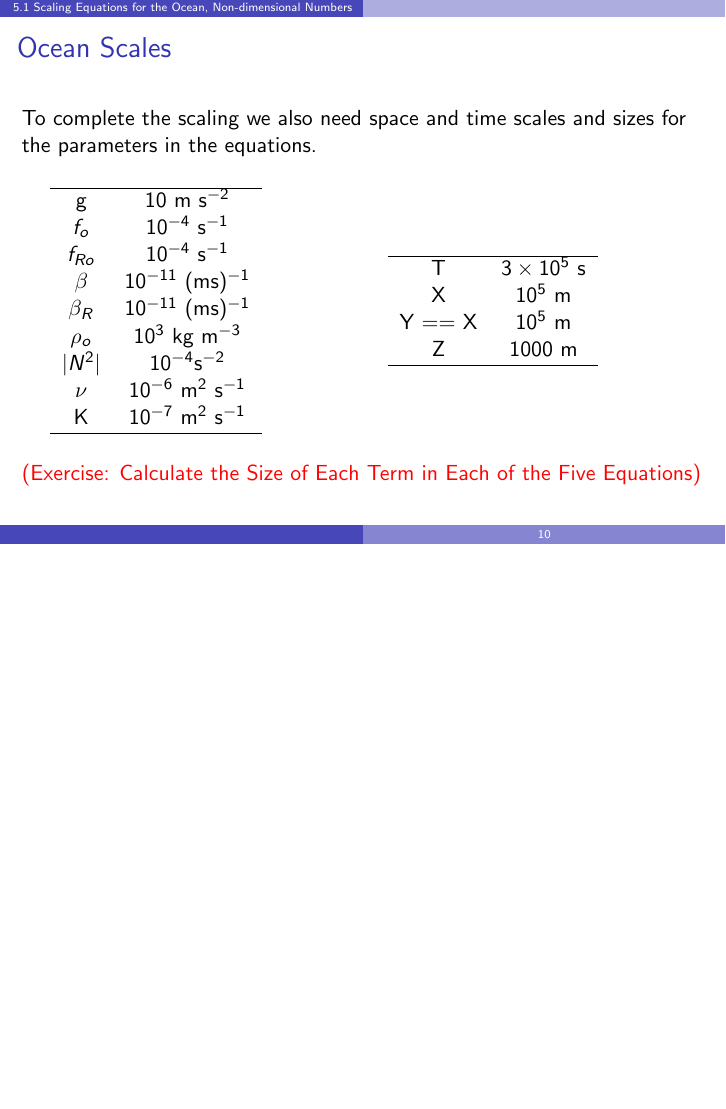
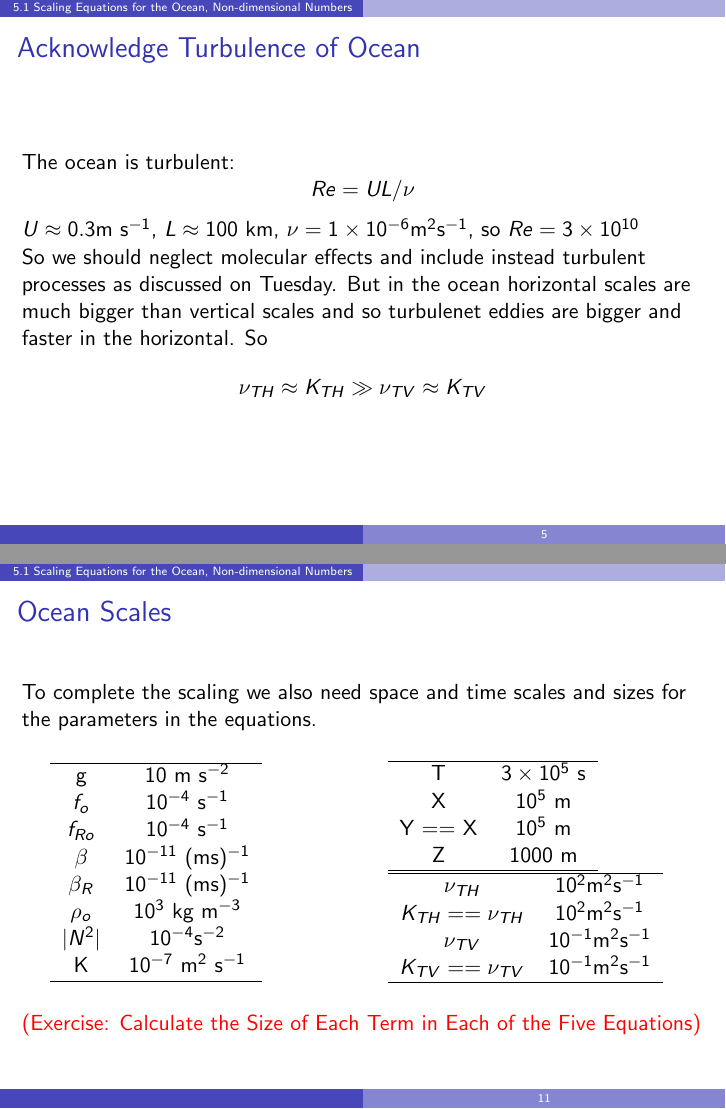
Before and after one commit to UBC-MOAD/AIMS-Workshop, LaTeX slides (Slides/aims_allen.tex): page 10 of 40 before the commit and pages 5 and 11 of 41 after it, the two joined at a grey line, the shorter picture padded with empty space. The pictures show the PDF file Slides/aims_allen.pdf that the author committed with the source.

Commit message:
Added turbulence.

```diff
--- a/Slides/aims_allen.tex
+++ b/Slides/aims_allen.tex
@@ -59,5 +59,16 @@ We will separate the density into three components:
 So that
 \[ \rho = \rho_o + \rho_* + \rho^{\prime} \]
 \end{frame}
+\begin{frame}
+
+\frametitle{Acknowledge Turbulence of Ocean}
+
+The ocean is turbulent:
+\[ Re = UL/\nu\]
+$U \approx 0.3$m s$^{-1}$, $L \approx 100$ km, $\nu = 1 \times 10^{-6}$m$^2$s$^{-1}$, so $Re = 3 \times 10^{10}$
+
+So we should neglect molecular effects and include instead turbulent processes as discussed on Tuesday.  But in the ocean horizontal scales are much bigger than vertical scales and so turbulenet eddies are bigger and faster in the horizontal. So
+\[ \nu_{TH} \approx K_{TH}  \gg \nu_{TV} \approx K_{TV}\]
+\end{frame}
 
 \begin{frame}
@@ -162,6 +179,14 @@ T & $3 \times 10^5$ s\\
 X & 10$^5$ m\\
 Y == X  & 10$^5$ m\\
 Z & 1000 m\\
+\hline
+\end{tabular}
+\begin{tabular}{cc}
+\hline
+$\nu_{TH}$ &$10^{2}$m$^{2}$s$^{-1}$\\
+$K_{TH} == \nu_{TH} $&$10^{2}$m$^{2}$s$^{-1}$\\
+$\nu_{TV} $&$10^{-1}$m$^{2}$s$^{-1}$\\
+$K_{TV} == \nu_{TV}  $&$10^{-1}$m$^{2}$s$^{-1}$\\
 \hline
 \end{tabular}
 \end{columns}\vspace{0.2in}
```
Also changed, not shown: Slides/aims_allen.pdf, Slides/aims_allen.tex (22 more changed lines).
